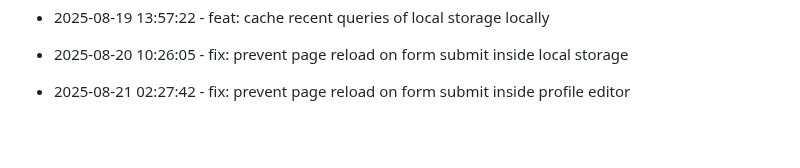
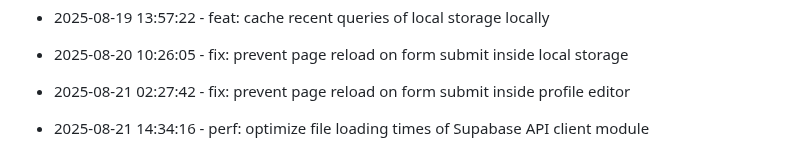
Before and after one commit to tulasiram04/Expense-Tracker, a Markdown page: progress.md, the part around the change. Rendered like a GitHub page; blank space fills up the shorter version.

Commit message:
perf: optimize file loading times of Supabase API client module

```diff
--- a/progress.md
+++ b/progress.md
@@ -178,3 +178,6 @@
 
 
 * 2025-08-21 02:27:42 - fix: prevent page reload on form submit inside profile editor
+
+
+* 2025-08-21 14:34:16 - perf: optimize file loading times of Supabase API client module
```
